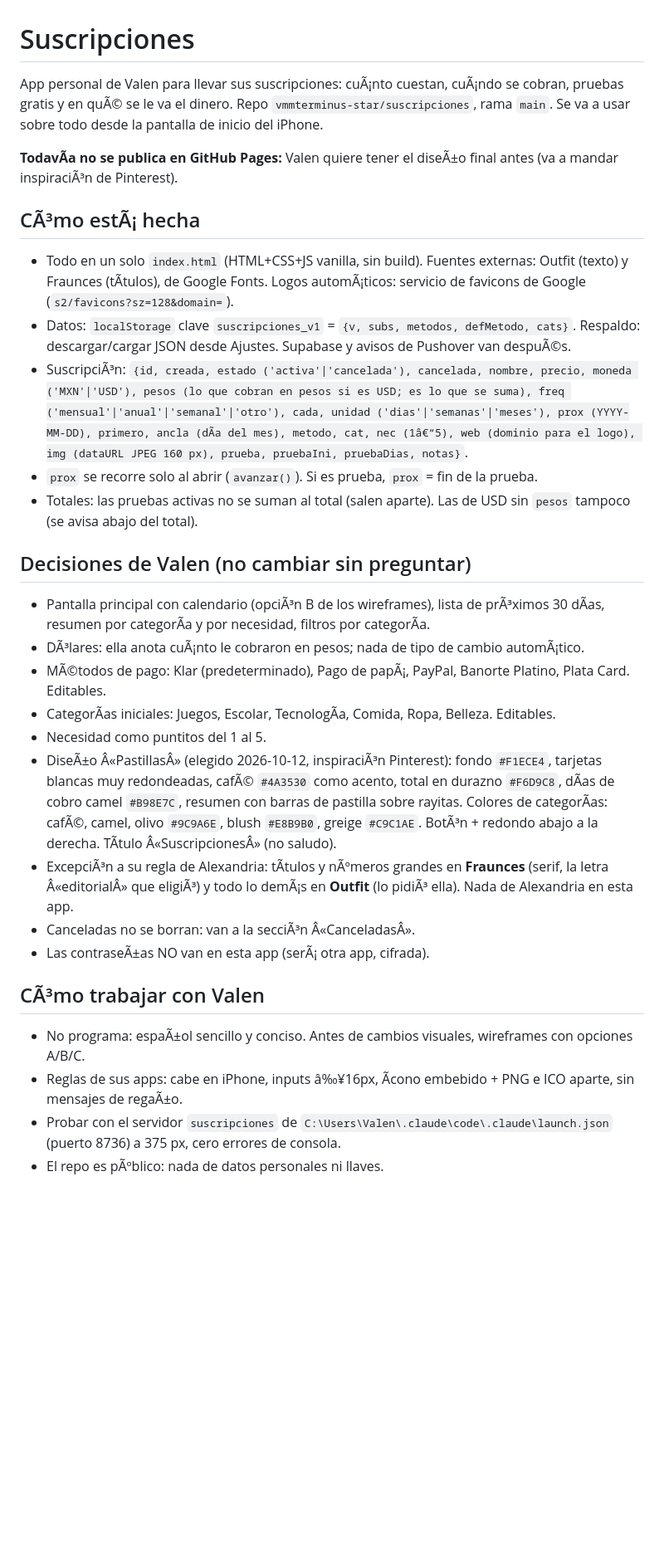
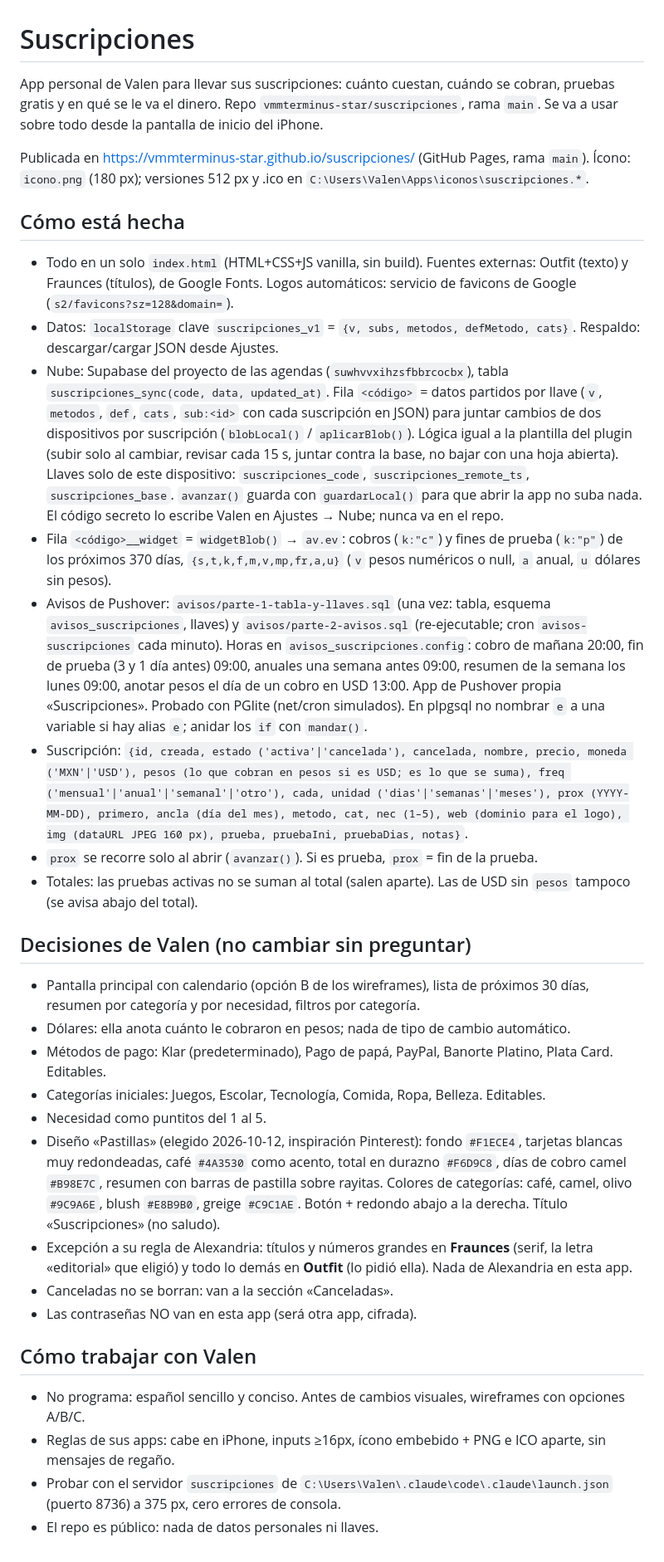
Before and after one commit to vmmterminus-star/suscripciones, a Markdown page: CLAUDE.md, the part around the change. Shown at 83% size. GitHub-like rendering; blank space fills up the shorter version.

Commit message:
Notas: nube, avisos y acentos arreglados
Co-Authored-By: Claude Opus 5.5 <noreply@anthropic.com>

```diff
--- a/CLAUDE.md
+++ b/CLAUDE.md
@@ -1,29 +1,32 @@
 # Suscripciones
 
-App personal de Valen para llevar sus suscripciones: cuÃ¡nto cuestan, cuÃ¡ndo se cobran, pruebas gratis y en quÃ© se le va el dinero. Repo `vmmterminus-star/suscripciones`, rama `main`. Se va a usar sobre todo desde la pantalla de inicio del iPhone.
+App personal de Valen para llevar sus suscripciones: cuánto cuestan, cuándo se cobran, pruebas gratis y en qué se le va el dinero. Repo `vmmterminus-star/suscripciones`, rama `main`. Se va a usar sobre todo desde la pantalla de inicio del iPhone.
 
-**TodavÃ­a no se publica en GitHub Pages:** Valen quiere tener el diseÃ±o final antes (va a mandar inspiraciÃ³n de Pinterest).
+Publicada en https://vmmterminus-star.github.io/suscripciones/ (GitHub Pages, rama `main`). Ícono: `icono.png` (180 px); versiones 512 px y .ico en `C:\Users\Valen\Apps\iconos\suscripciones.*`.
 
-## CÃ³mo estÃ¡ hecha
-- Todo en un solo `index.html` (HTML+CSS+JS vanilla, sin build). Fuentes externas: Outfit (texto) y Fraunces (tÃ­tulos), de Google Fonts. Logos automÃ¡ticos: servicio de favicons de Google (`s2/favicons?sz=128&domain=`).
-- Datos: `localStorage` clave `suscripciones_v1` = `{v, subs, metodos, defMetodo, cats}`. Respaldo: descargar/cargar JSON desde Ajustes. Supabase y avisos de Pushover van despuÃ©s.
-- SuscripciÃ³n: `{id, creada, estado ('activa'|'cancelada'), cancelada, nombre, precio, moneda ('MXN'|'USD'), pesos (lo que cobran en pesos si es USD; es lo que se suma), freq ('mensual'|'anual'|'semanal'|'otro'), cada, unidad ('dias'|'semanas'|'meses'), prox (YYYY-MM-DD), primero, ancla (dÃ­a del mes), metodo, cat, nec (1â€“5), web (dominio para el logo), img (dataURL JPEG 160 px), prueba, pruebaIni, pruebaDias, notas}`.
+## Cómo está hecha
+- Todo en un solo `index.html` (HTML+CSS+JS vanilla, sin build). Fuentes externas: Outfit (texto) y Fraunces (títulos), de Google Fonts. Logos automáticos: servicio de favicons de Google (`s2/favicons?sz=128&domain=`).
+- Datos: `localStorage` clave `suscripciones_v1` = `{v, subs, metodos, defMetodo, cats}`. Respaldo: descargar/cargar JSON desde Ajustes.
+- Nube: Supabase del proyecto de las agendas (`suwhvvxihzsfbbrcocbx`), tabla `suscripciones_sync(code, data, updated_at)`. Fila `<código>` = datos partidos por llave (`v`, `metodos`, `def`, `cats`, `sub:<id>` con cada suscripción en JSON) para juntar cambios de dos dispositivos por suscripción (`blobLocal()` / `aplicarBlob()`). Lógica igual a la plantilla del plugin (subir solo al cambiar, revisar cada 15 s, juntar contra la base, no bajar con una hoja abierta). Llaves solo de este dispositivo: `suscripciones_code`, `suscripciones_remote_ts`, `suscripciones_base`. `avanzar()` guarda con `guardarLocal()` para que abrir la app no suba nada. El código secreto lo escribe Valen en Ajustes → Nube; nunca va en el repo.
+- Fila `<código>__widget` = `widgetBlob()` → `av.ev`: cobros (`k:"c"`) y fines de prueba (`k:"p"`) de los próximos 370 días, `{s,t,k,f,m,v,mp,fr,a,u}` (`v` pesos numéricos o null, `a` anual, `u` dólares sin pesos).
+- Avisos de Pushover: `avisos/parte-1-tabla-y-llaves.sql` (una vez: tabla, esquema `avisos_suscripciones`, llaves) y `avisos/parte-2-avisos.sql` (re-ejecutable; cron `avisos-suscripciones` cada minuto). Horas en `avisos_suscripciones.config`: cobro de mañana 20:00, fin de prueba (3 y 1 día antes) 09:00, anuales una semana antes 09:00, resumen de la semana los lunes 09:00, anotar pesos el día de un cobro en USD 13:00. App de Pushover propia «Suscripciones». Probado con PGlite (net/cron simulados). En plpgsql no nombrar `e` a una variable si hay alias `e`; anidar los `if` con `mandar()`.
+- Suscripción: `{id, creada, estado ('activa'|'cancelada'), cancelada, nombre, precio, moneda ('MXN'|'USD'), pesos (lo que cobran en pesos si es USD; es lo que se suma), freq ('mensual'|'anual'|'semanal'|'otro'), cada, unidad ('dias'|'semanas'|'meses'), prox (YYYY-MM-DD), primero, ancla (día del mes), metodo, cat, nec (1–5), web (dominio para el logo), img (dataURL JPEG 160 px), prueba, pruebaIni, pruebaDias, notas}`.
 - `prox` se recorre solo al abrir (`avanzar()`). Si es prueba, `prox` = fin de la prueba.
 - Totales: las pruebas activas no se suman al total (salen aparte). Las de USD sin `pesos` tampoco (se avisa abajo del total).
 
 ## Decisiones de Valen (no cambiar sin preguntar)
-- Pantalla principal con calendario (opciÃ³n B de los wireframes), lista de prÃ³ximos 30 dÃ­as, resumen por categorÃ­a y por necesidad, filtros por categorÃ­a.
-- DÃ³lares: ella anota cuÃ¡nto le cobraron en pesos; nada de tipo de cambio automÃ¡tico.
-- MÃ©todos de pago: Klar (predeterminado), Pago de papÃ¡, PayPal, Banorte Platino, Plata Card. Editables.
-- CategorÃ­as iniciales: Juegos, Escolar, TecnologÃ­a, Comida, Ropa, Belleza. Editables.
+- Pantalla principal con calendario (opción B de los wireframes), lista de próximos 30 días, resumen por categoría y por necesidad, filtros por categoría.
+- Dólares: ella anota cuánto le cobraron en pesos; nada de tipo de cambio automático.
+- Métodos de pago: Klar (predeterminado), Pago de papá, PayPal, Banorte Platino, Plata Card. Editables.
+- Categorías iniciales: Juegos, Escolar, Tecnología, Comida, Ropa, Belleza. Editables.
 - Necesidad como puntitos del 1 al 5.
-- DiseÃ±o Â«PastillasÂ» (elegido 2026-10-12, inspiraciÃ³n Pinterest): fondo `#F1ECE4`, tarjetas blancas muy redondeadas, cafÃ© `#4A3530` como acento, total en durazno `#F6D9C8`, dÃ­as de cobro camel `#B98E7C`, resumen con barras de pastilla sobre rayitas. Colores de categorÃ­as: cafÃ©, camel, olivo `#9C9A6E`, blush `#E8B9B0`, greige `#C9C1AE`. BotÃ³n + redondo abajo a la derecha. TÃ­tulo Â«SuscripcionesÂ» (no saludo).
-- ExcepciÃ³n a su regla de Alexandria: tÃ­tulos y nÃºmeros grandes en **Fraunces** (serif, la letra Â«editorialÂ» que eligiÃ³) y todo lo demÃ¡s en **Outfit** (lo pidiÃ³ ella). Nada de Alexandria en esta app.
-- Canceladas no se borran: van a la secciÃ³n Â«CanceladasÂ».
-- Las contraseÃ±as NO van en esta app (serÃ¡ otra app, cifrada).
+- Diseño «Pastillas» (elegido 2026-10-12, inspiración Pinterest): fondo `#F1ECE4`, tarjetas blancas muy redondeadas, café `#4A3530` como acento, total en durazno `#F6D9C8`, días de cobro camel `#B98E7C`, resumen con barras de pastilla sobre rayitas. Colores de categorías: café, camel, olivo `#9C9A6E`, blush `#E8B9B0`, greige `#C9C1AE`. Botón + redondo abajo a la derecha. Título «Suscripciones» (no saludo).
+- Excepción a su regla de Alexandria: títulos y números grandes en **Fraunces** (serif, la letra «editorial» que eligió) y todo lo demás en **Outfit** (lo pidió ella). Nada de Alexandria en esta app.
+- Canceladas no se borran: van a la sección «Canceladas».
+- Las contraseñas NO van en esta app (será otra app, cifrada).
 
-## CÃ³mo trabajar con Valen
-- No programa: espaÃ±ol sencillo y conciso. Antes de cambios visuales, wireframes con opciones A/B/C.
-- Reglas de sus apps: cabe en iPhone, inputs â‰¥16px, Ã­cono embebido + PNG e ICO aparte, sin mensajes de regaÃ±o.
+## Cómo trabajar con Valen
+- No programa: español sencillo y conciso. Antes de cambios visuales, wireframes con opciones A/B/C.
+- Reglas de sus apps: cabe en iPhone, inputs ≥16px, ícono embebido + PNG e ICO aparte, sin mensajes de regaño.
 - Probar con el servidor `suscripciones` de `C:\Users\Valen\.claude\code\.claude\launch.json` (puerto 8736) a 375 px, cero errores de consola.
-- El repo es pÃºblico: nada de datos personales ni llaves.
+- El repo es público: nada de datos personales ni llaves.
```
